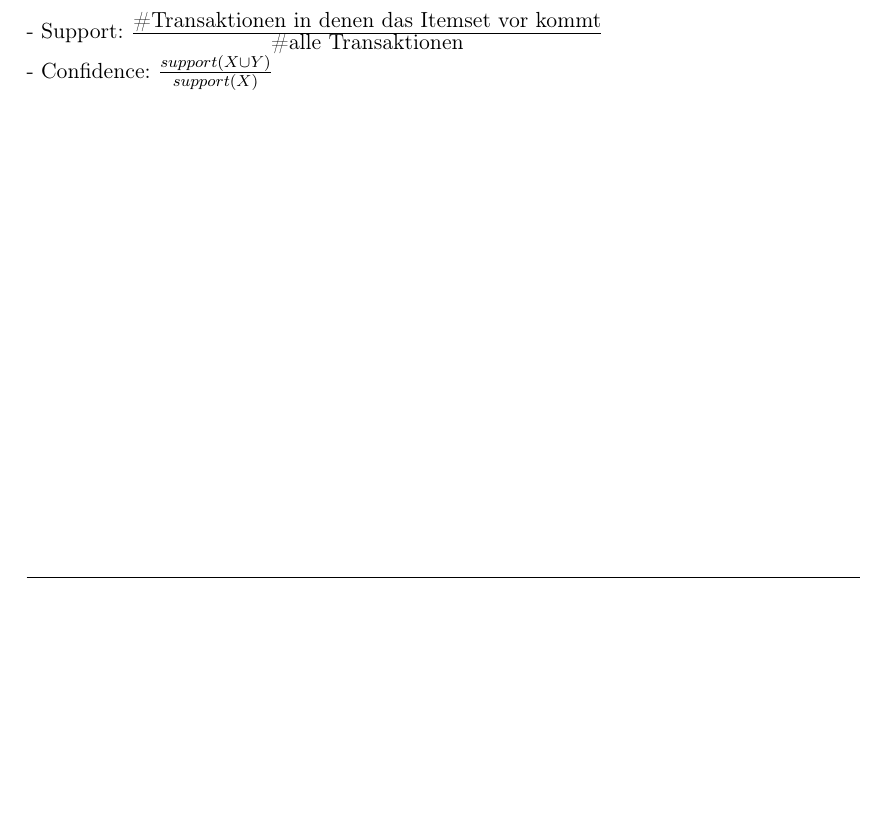
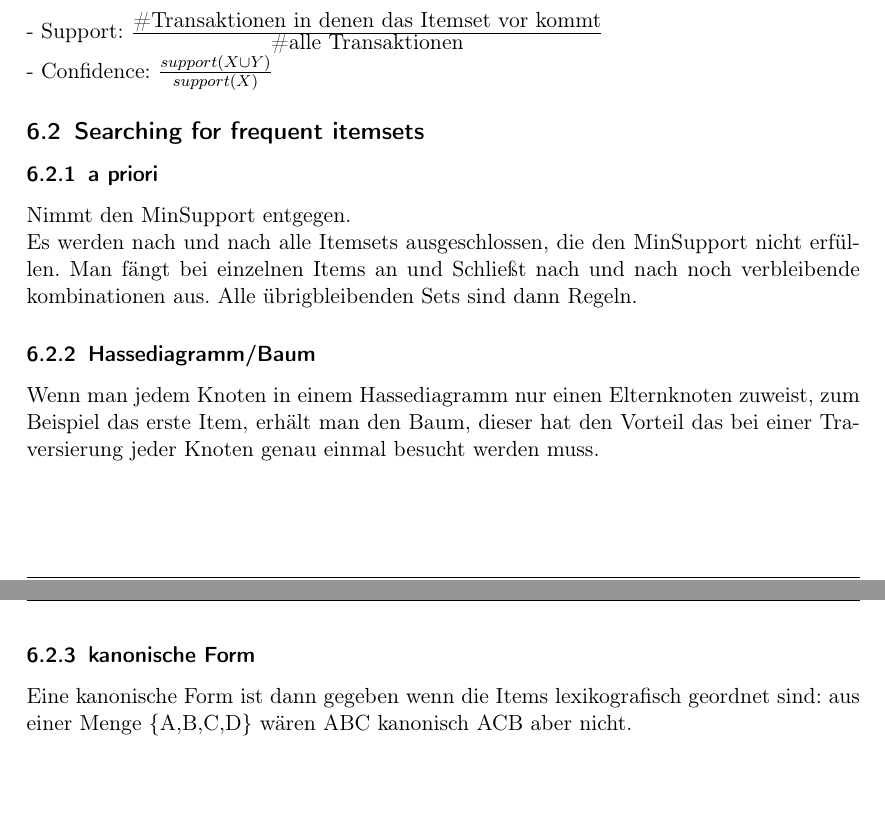
Before and after one commit to xamor/zusammenfassungen, a LaTeX document (DM-Zusammenfassung.tex): part of page 10 of 10 before the commit and two parts of pages 10 and 11 of 11 after it, the two joined at a grey line, cut so that both start at the same text, the shorter picture padded with empty space. Compiled offline with pdfLaTeX.

Commit message:
weiter gemacht

```diff
--- a/DM-Zusammenfassung.tex
+++ b/DM-Zusammenfassung.tex
@@ -257,5 +257,14 @@ Dichtenbasierte Clusteringalgorithmen haben oft die besten Ergebnisse auf numeri
 \subsection{frequent itemset mining}
 - Support: $\frac{\mbox{\#Transaktionen in denen das Itemset vor kommt}}{\mbox{\#alle Transaktionen}}$ \\
 - Confidence: $\frac{support(X \cup Y)}{support(X)}$
+\subsection{Searching for frequent itemsets}
+\subsubsection{a priori}
+Nimmt den MinSupport entgegen.\\
+Es werden nach und nach alle Itemsets ausgeschlossen, die den MinSupport nicht erfüllen. Man fängt bei einzelnen Items an und Schließt nach und nach noch verbleibende kombinationen aus. Alle übrigbleibenden Sets sind dann Regeln.
+
+\subsubsection{Hassediagramm/Baum}
+Wenn man jedem Knoten in einem Hassediagramm nur einen Elternknoten zuweist, zum Beispiel das erste Item, erhält man den Baum, dieser hat den Vorteil das bei einer Traversierung jeder Knoten genau einmal besucht werden muss.
+\subsubsection{kanonische Form}
+Eine kanonische Form ist dann gegeben wenn die Items lexikografisch geordnet sind: aus einer Menge \{A,B,C,D\} wären ABC kanonisch ACB aber nicht.
 
 \end{document}
```
Also changed, not shown: DM-Zusammenfassung.pdf.
